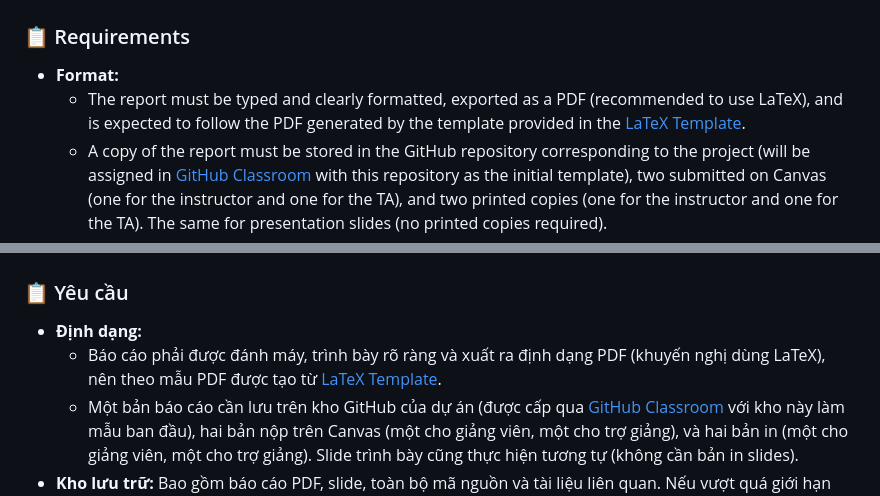
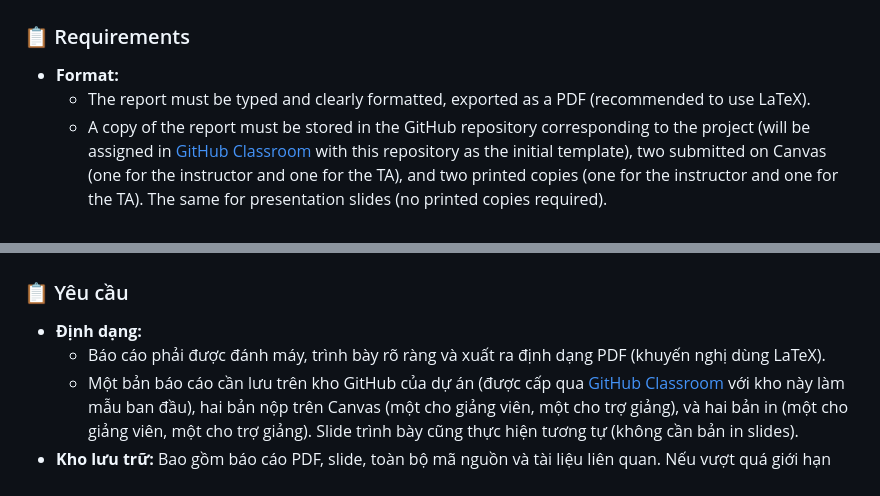
Before and after one commit to nvndy27/VNU-HUS-IntroAI-MiniProject, a Markdown page: README.md, 2 parts joined by grey strips. Rendered like a GitHub page.

Commit message:
Refine formatting in README.md and Rubrics.md for consistency in evaluation criteria and requirements

```diff
--- a/README.md
+++ b/README.md
@@ -71,7 +71,7 @@
 
 ### 📋 Requirements
 - **Format:**
-  + The report must be typed and clearly formatted, exported as a PDF (recommended to use LaTeX), and is expected to follow the PDF generated by the template provided in the [LaTeX Template](LaTeX%20Template/main-en.tex).
+  + The report must be typed and clearly formatted, exported as a PDF (recommended to use LaTeX).
   + A copy of the report must be stored in the GitHub repository corresponding to the project (will be assigned in [GitHub Classroom](https://classroom.github.com/) with this repository as the initial template), two submitted on Canvas (one for the instructor and one for the TA), and two printed copies (one for the instructor and one for the TA). The same for presentation slides (no printed copies required).
 - **Repository:** Include PDF report, slides, and all relevant codes and materials. (If the size exceeds GitHub's limit, consider uploading to other platforms like Google Drive or Dropbox and put the link to the documentation)
 - **Team Work:** Ensure to acknowledge contributions from all team members
@@ -173,7 +173,7 @@ See [Rubrics.md](Rubrics.md) for details on the mini-project evaluation criteria
 ### 📋 Yêu cầu
 
 - **Định dạng:**
-   + Báo cáo phải được đánh máy, trình bày rõ ràng và xuất ra định dạng PDF (khuyến nghị dùng LaTeX), nên theo mẫu PDF được tạo từ [LaTeX Template](LaTeX%20Template/main-vi.tex).
+   + Báo cáo phải được đánh máy, trình bày rõ ràng và xuất ra định dạng PDF (khuyến nghị dùng LaTeX).
    + Một bản báo cáo cần lưu trên kho GitHub của dự án (được cấp qua [GitHub Classroom](https://classroom.github.com/) với kho này làm mẫu ban đầu), hai bản nộp trên Canvas (một cho giảng viên, một cho trợ giảng), và hai bản in (một cho giảng viên, một cho trợ giảng). Slide trình bày cũng thực hiện tương tự (không cần bản in slides).
 - **Kho lưu trữ:** Bao gồm báo cáo PDF, slide, toàn bộ mã nguồn và tài liệu liên quan. Nếu vượt quá giới hạn dung lượng của GitHub, có thể tải lên Google Drive hoặc Dropbox và dẫn link trong tài liệu.
 - **Làm việc nhóm:** Cần ghi rõ đóng góp của từng thành viên trong nhóm.
```
Also changed, not shown: Rubrics.md (+28 -28 lines).
